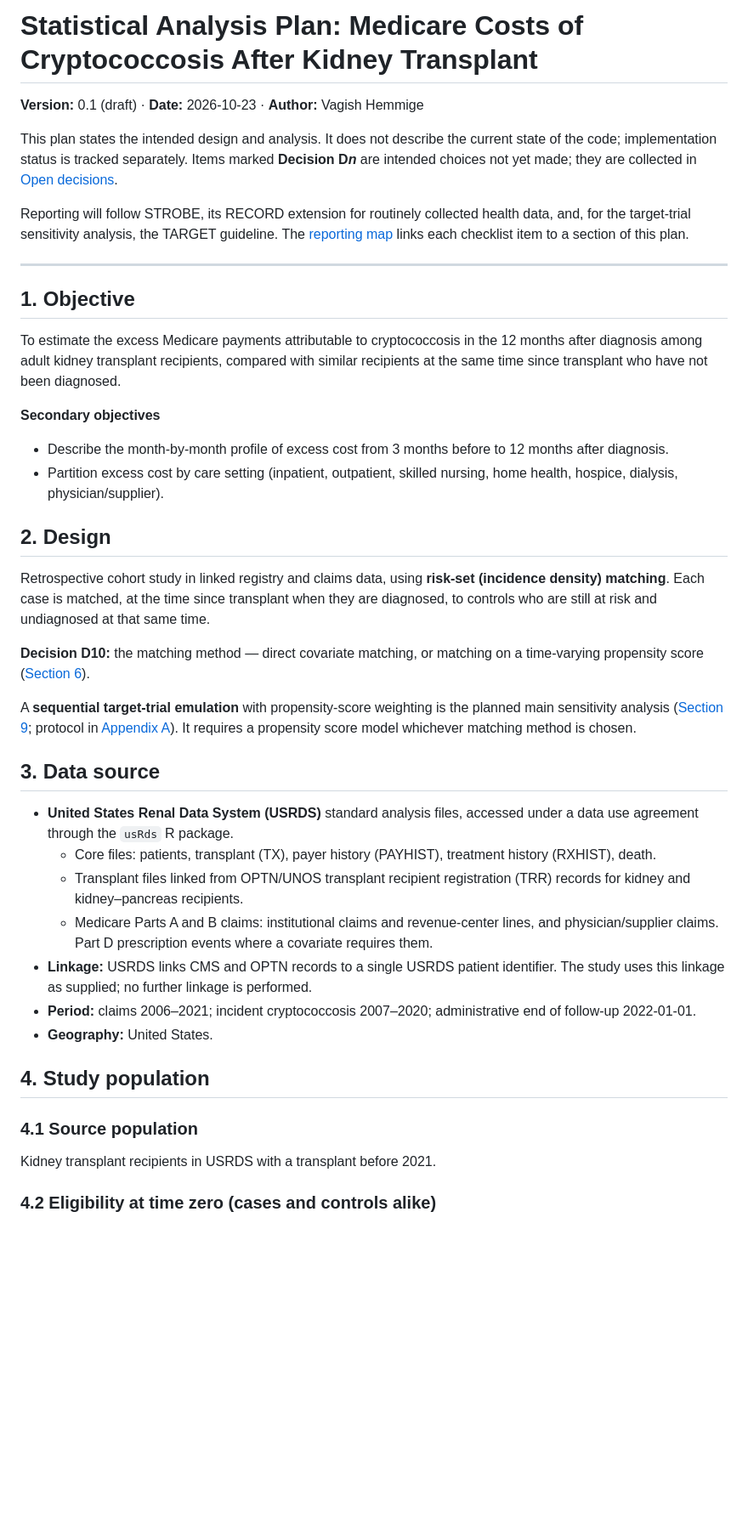
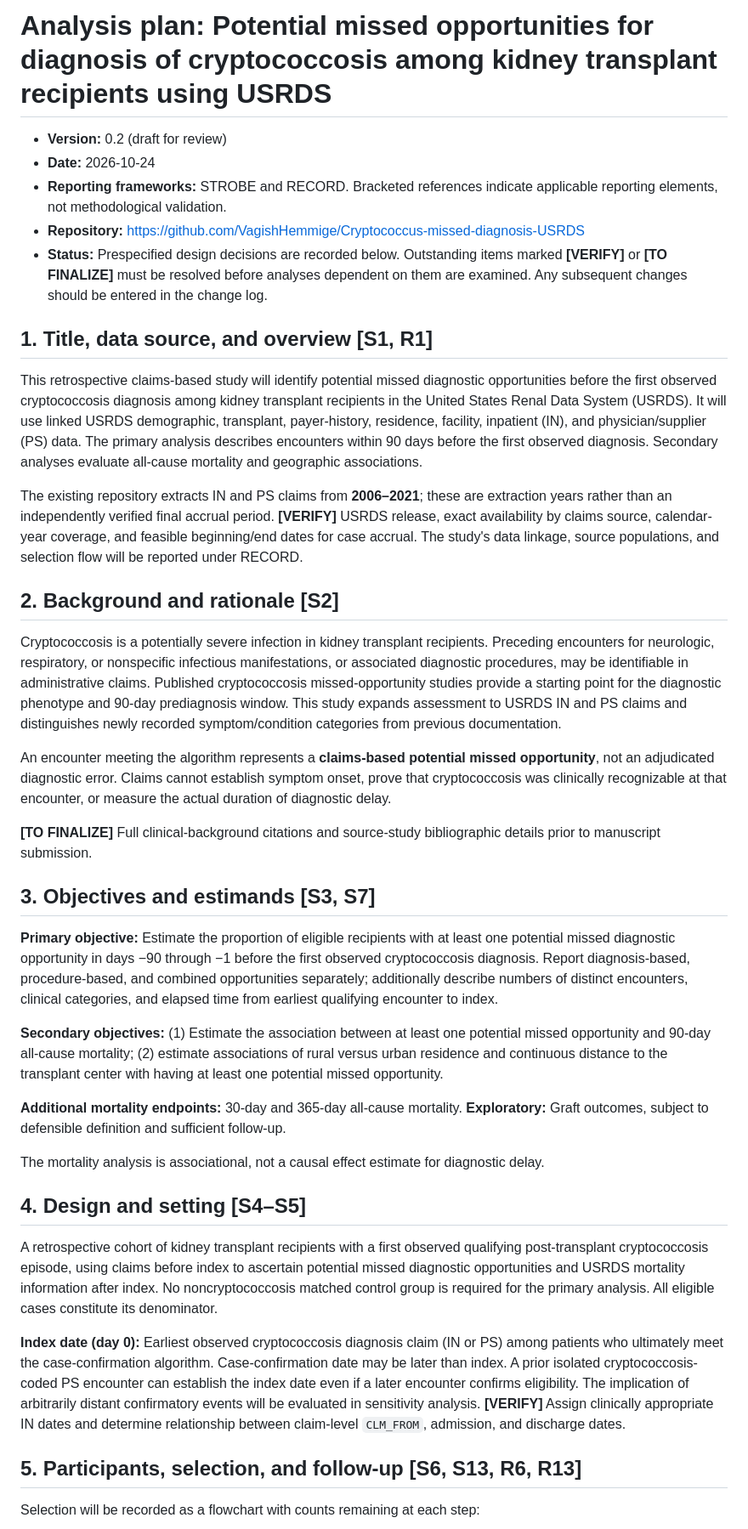
Before and after one commit to VagishHemmige/Cryptococcus-cost-analysis, a Markdown page: analysis-plan.md, the part around one of its changes. Shown at 85% size. Drawn GitHub-style; blank space fills up the shorter version.

```diff
--- a/analysis-plan.md
+++ b/analysis-plan.md
@@ -1,45 +1,42 @@
-# Statistical Analysis Plan: Medicare Costs of Cryptococcosis After Kidney Transplant
+# Analysis plan: Potential missed opportunities for diagnosis of cryptococcosis among kidney transplant recipients using USRDS
 
-**Version:** 0.1 (draft) · **Date:** 2026-10-23 · **Author:** Vagish Hemmige
+- **Version:** 0.2 (draft for review)
+- **Date:** 2026-10-24
+- **Reporting frameworks:** STROBE and RECORD. Bracketed references indicate applicable reporting elements, not methodological validation.
+- **Repository:** https://github.com/VagishHemmige/Cryptococcus-missed-diagnosis-USRDS
+- **Status:** Prespecified design decisions are recorded below. Outstanding items marked **[VERIFY]** or **[TO FINALIZE]** must be resolved before analyses dependent on them are examined. Any subsequent changes should be entered in the change log.
 
-This plan states the intended design and analysis. It does not describe the current state of the code; implementation status is tracked separately. Items marked **Decision D*n*** are intended choices not yet made; they are collected in [Open decisions](#13-open-decisions).
+## 1. Title, data source, and overview [S1, R1]
 
-Reporting will follow STROBE, its RECORD extension for routinely collected health data, and, for the target-trial sensitivity analysis, the TARGET guideline. The [reporting map](#12-reporting-map) links each checklist item to a section of this plan.
+This retrospective claims-based study will identify potential missed diagnostic opportunities before the first observed cryptococcosis diagnosis among kidney transplant recipients in the United States Renal Data System (USRDS). It will use linked USRDS demographic, transplant, payer-history, residence, facility, inpatient (IN), and physician/supplier (PS) data. The primary analysis describes encounters within 90 days before the first observed diagnosis. Secondary analyses evaluate all-cause mortality and geographic associations.
 
----
+The existing repository extracts IN and PS claims from **2006–2021**; these are extraction years rather than an independently verified final accrual period. **[VERIFY]** USRDS release, exact availability by claims source, calendar-year coverage, and feasible beginning/end dates for case accrual. The study's data linkage, source populations, and selection flow will be reported under RECORD.
 
-## 1. Objective
+## 2. Background and rationale [S2]
 
-To estimate the excess Medicare payments attributable to cryptococcosis in the 12 months after diagnosis among adult kidney transplant recipients, compared with similar recipients at the same time since transplant who have not been diagnosed.
+Cryptococcosis is a potentially severe infection in kidney transplant recipients. Preceding encounters for neurologic, respiratory, or nonspecific infectious manifestations, or associated diagnostic procedures, may be identifiable in administrative claims. Published cryptococcosis missed-opportunity studies provide a starting point for the diagnostic phenotype and 90-day prediagnosis window. This study expands assessment to USRDS IN and PS claims and distinguishes newly recorded symptom/condition categories from previous documentation.
 
-**Secondary objectives**
+An encounter meeting the algorithm represents a **claims-based potential missed opportunity**, not an adjudicated diagnostic error. Claims cannot establish symptom onset, prove that cryptococcosis was clinically recognizable at that encounter, or measure the actual duration of diagnostic delay.
 
-- Describe the month-by-month profile of excess cost from 3 months before to 12 months after diagnosis.
-- Partition excess cost by care setting (inpatient, outpatient, skilled nursing, home health, hospice, dialysis, physician/supplier).
+**[TO FINALIZE]** Full clinical-background citations and source-study bibliographic details prior to manuscript submission.
 
-## 2. Design
+## 3. Objectives and estimands [S3, S7]
 
-Retrospective cohort study in linked registry and claims data, using **risk-set (incidence density) matching**. Each case is matched, at the time since transplant when they are diagnosed, to controls who are still at risk and undiagnosed at that same time.
+**Primary objective:** Estimate the proportion of eligible recipients with at least one potential missed diagnostic opportunity in days −90 through −1 before the first observed cryptococcosis diagnosis. Report diagnosis-based, procedure-based, and combined opportunities separately; additionally describe numbers of distinct encounters, clinical categories, and elapsed time from earliest qualifying encounter to index.
 
-**Decision D10:** the matching method — direct covariate matching, or matching on a time-varying propensity score ([Section 6](#6-matching)).
+**Secondary objectives:** (1) Estimate the association between at least one potential missed opportunity and 90-day all-cause mortality; (2) estimate associations of rural versus urban residence and continuous distance to the transplant center with having at least one potential missed opportunity.
 
-A **sequential target-trial emulation** with propensity-score weighting is the planned main sensitivity analysis ([Section 9](#9-sensitivity-analyses); protocol in [Appendix A](#appendix-a-target-trial-protocol)). It requires a propensity score model whichever matching method is chosen.
+**Additional mortality endpoints:** 30-day and 365-day all-cause mortality. **Exploratory:** Graft outcomes, subject to defensible definition and sufficient follow-up.
 
-## 3. Data source
+The mortality analysis is associational, not a causal effect estimate for diagnostic delay.
 
-- **United States Renal Data System (USRDS)** standard analysis files, accessed under a data use agreement through the `usRds` R package.
-  - Core files: patients, transplant (TX), payer history (PAYHIST), treatment history (RXHIST), death.
-  - Transplant files linked from OPTN/UNOS transplant recipient registration (TRR) records for kidney and kidney–pancreas recipients.
-  - Medicare Parts A and B claims: institutional claims and revenue-center lines, and physician/supplier claims. Part D prescription events where a covariate requires them.
-- **Linkage:** USRDS links CMS and OPTN records to a single USRDS patient identifier. The study uses this linkage as supplied; no further linkage is performed.
-- **Period:** claims 2006–2021; incident cryptococcosis 2007–2020; administrative end of follow-up 2022-01-01.
-- **Geography:** United States.
+## 4. Design and setting [S4–S5]
 
-## 4. Study population
+A retrospective cohort of kidney transplant recipients with a first observed qualifying post-transplant cryptococcosis episode, using claims before index to ascertain potential missed diagnostic opportunities and USRDS mortality information after index. No noncryptococcosis matched control group is required for the primary analysis. All eligible cases constitute its denominator.
 
-### 4.1 Source population
+**Index date (day 0):** Earliest observed cryptococcosis diagnosis claim (IN or PS) among patients who ultimately meet the case-confirmation algorithm. Case-confirmation date may be later than index. A prior isolated cryptococcosis-coded PS encounter can establish the index date even if a later encounter confirms eligibility. The implication of arbitrarily distant confirmatory events will be evaluated in sensitivity analysis. **[VERIFY]** Assign clinically appropriate IN dates and determine relationship between claim-level `CLM_FROM`, admission, and discharge dates.
 
-Kidney transplant recipients in USRDS with a transplant before 2021.
+## 5. Participants, selection, and follow-up [S6, S13, R6, R13]
 
-### 4.2 Eligibility at time zero (cases and controls alike)
+Selection will be recorded as a flowchart with counts remaining at each step:
 
```
Also changed, not shown: other parts of analysis-plan.md (+63 -197 lines).
